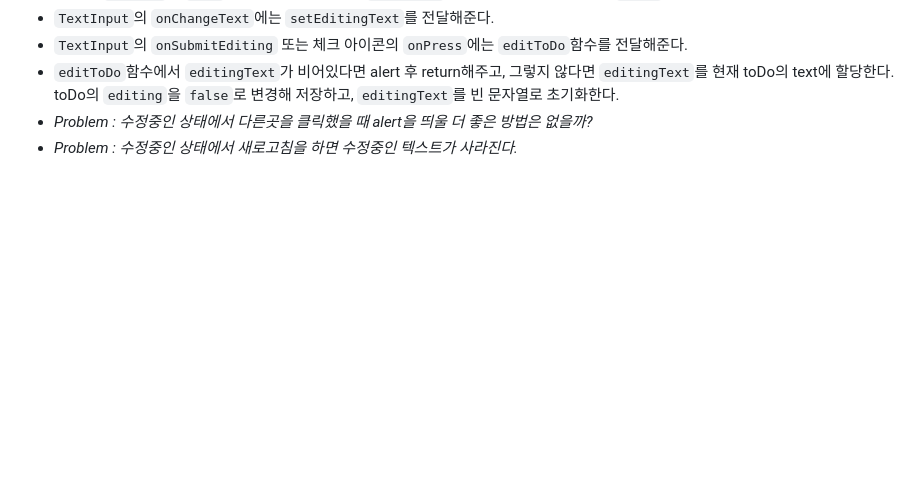
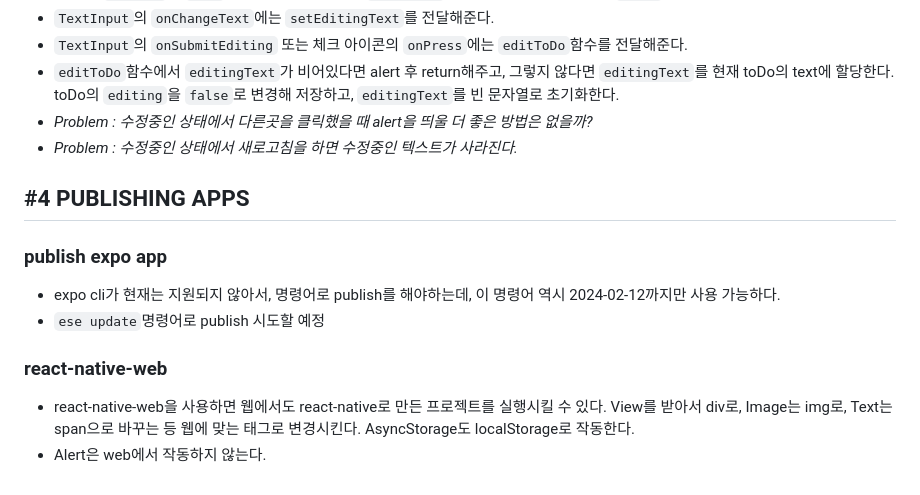
Before and after one commit to 0chae01/react-native-101, a Markdown page: README.md, the part around the change. Rendered like a GitHub page; blank space fills up the shorter version.

Commit message:
docs: publish expo app summary, react-native-web info

```diff
--- a/README.md
+++ b/README.md
@@ -190,3 +190,15 @@
 - `editToDo`함수에서 `editingText`가 비어있다면 alert 후 return해주고, 그렇지 않다면 `editingText`를 현재 toDo의 text에 할당한다. toDo의 `editing`을 `false`로 변경해 저장하고, `editingText`를 빈 문자열로 초기화한다.
 - _Problem : 수정중인 상태에서 다른곳을 클릭했을 때 alert을 띄울 더 좋은 방법은 없을까?_
 - _Problem : 수정중인 상태에서 새로고침을 하면 수정중인 텍스트가 사라진다._
+
+## #4 PUBLISHING APPS
+
+### publish expo app
+
+- expo cli가 현재는 지원되지 않아서, 명령어로 publish를 해야하는데, 이 명령어 역시 2024-02-12까지만 사용 가능하다.
+- `ese update`명령어로 publish 시도할 예정
+
+### react-native-web
+
+- react-native-web을 사용하면 웹에서도 react-native로 만든 프로젝트를 실행시킬 수 있다. View를 받아서 div로, Image는 img로, Text는 span으로 바꾸는 등 웹에 맞는 태그로 변경시킨다. AsyncStorage도 localStorage로 작동한다.
+- Alert은 web에서 작동하지 않는다.
```
